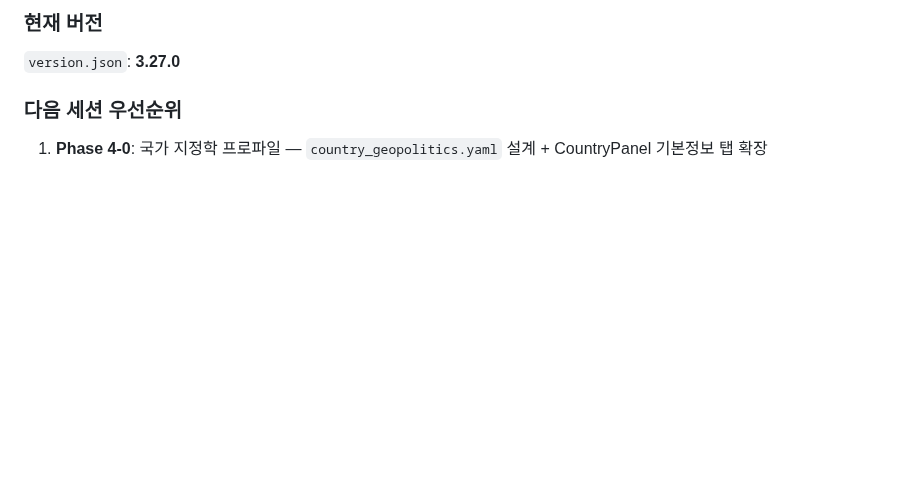
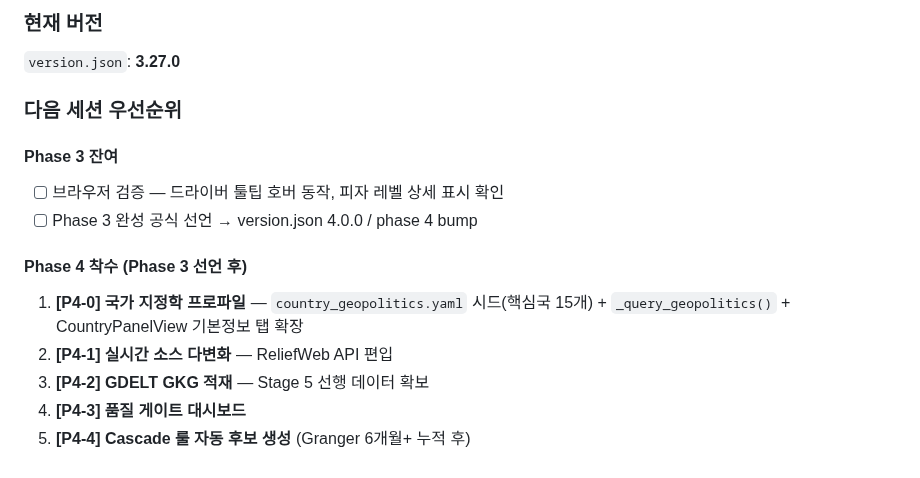
Before and after one commit to yumin0904/geo-intel-map, a Markdown page: progress.md, the part around the change. Drawn GitHub-style; blank space fills up the shorter version.

Commit message:
docs: 다음 세션 우선순위 갱신 (Phase 3 잔여 + Phase 4 착수 순서)
Co-Authored-By: Claude Sonnet 4.6 <noreply@anthropic.com>

```diff
--- a/progress.md
+++ b/progress.md
@@ -632,4 +632,13 @@ Phase 5 (추론 지능화)는 Phase 4 완료 후 착수. CLAUDE.md §11에 로
 
 ### 다음 세션 우선순위
 
-1. **Phase 4-0**: 국가 지정학 프로파일 — `country_geopolitics.yaml` 설계 + CountryPanel 기본정보 탭 확장
+#### Phase 3 잔여
+- [ ] 브라우저 검증 — 드라이버 툴팁 호버 동작, 피자 레벨 상세 표시 확인
+- [ ] Phase 3 완성 공식 선언 → version.json 4.0.0 / phase 4 bump
+
+#### Phase 4 착수 (Phase 3 선언 후)
+1. **[P4-0] 국가 지정학 프로파일** — `country_geopolitics.yaml` 시드(핵심국 15개) + `_query_geopolitics()` + CountryPanelView 기본정보 탭 확장
+2. **[P4-1] 실시간 소스 다변화** — ReliefWeb API 편입
+3. **[P4-2] GDELT GKG 적재** — Stage 5 선행 데이터 확보
+4. **[P4-3] 품질 게이트 대시보드**
+5. **[P4-4] Cascade 룰 자동 후보 생성** (Granger 6개월+ 누적 후)
```
